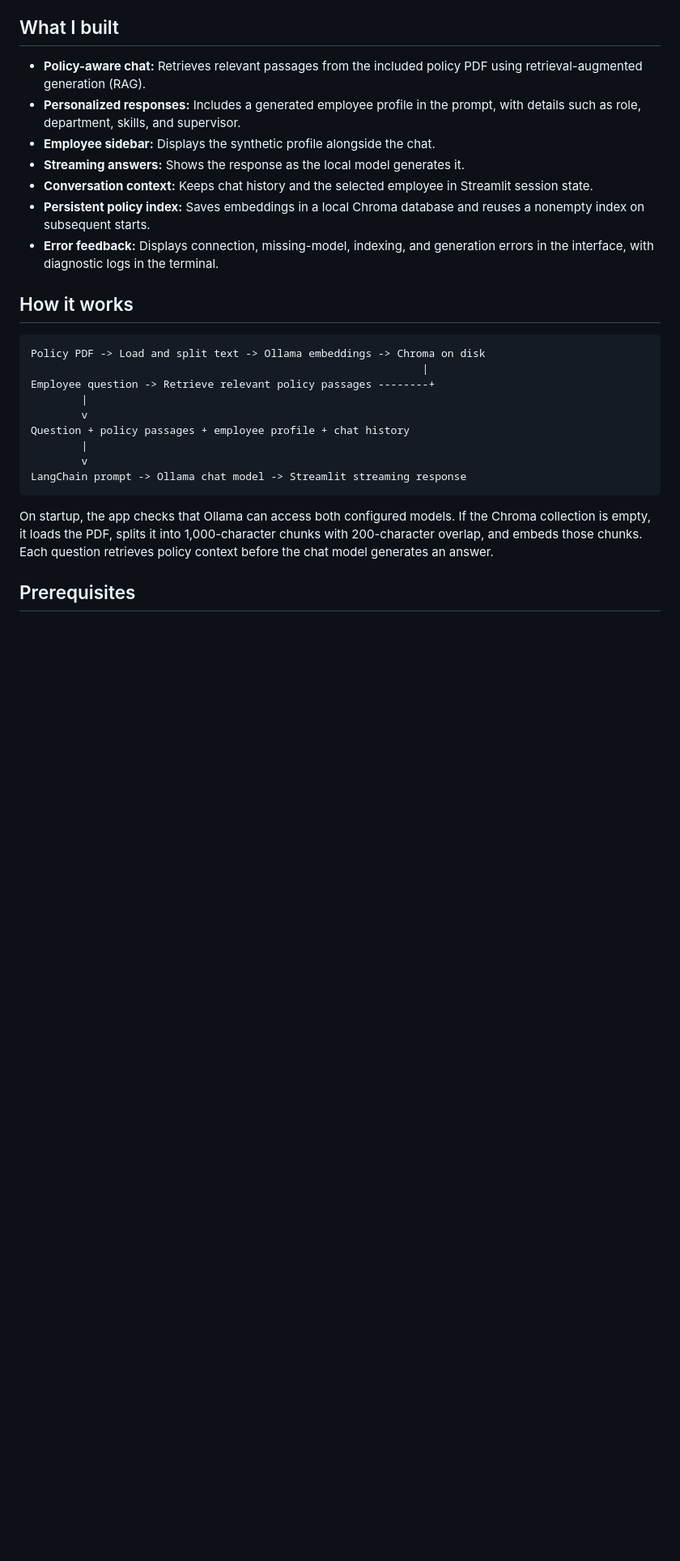
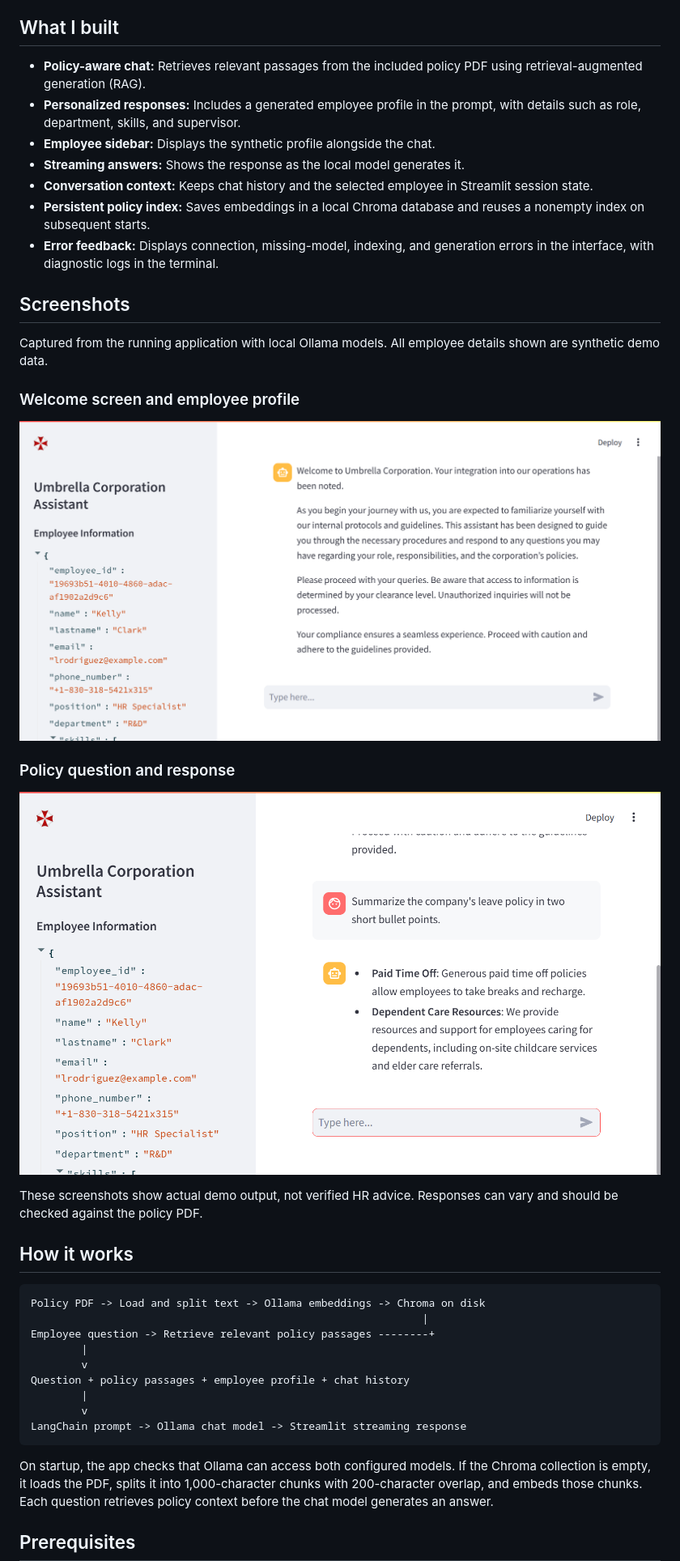
Before and after one commit to venkatadeepika/onboardiq-rag-assistant, a Markdown page: readme.md, the part around the change. Shown at 81% size. Drawn GitHub-style; pictures changed too: docs/screenshots/onboarding-home.png (added), docs/screenshots/onboarding-policy-chat.png (added); blank space fills up the shorter version.

Commit message:
docs: add application screenshots and README previews
Co-authored-by: Copilot <223556219+Copilot@users.noreply.github.com>

```diff
--- a/readme.md
+++ b/readme.md
@@ -22,6 +22,22 @@ keys.
   reuses a nonempty index on subsequent starts.
 - **Error feedback:** Displays connection, missing-model, indexing, and
   generation errors in the interface, with diagnostic logs in the terminal.
+
+## Screenshots
+
+Captured from the running application with local Ollama models. All employee
+details shown are synthetic demo data.
+
+### Welcome screen and employee profile
+
+![Welcome screen with the synthetic employee sidebar](docs/screenshots/onboarding-home.png)
+
+### Policy question and response
+
+![Chat showing a leave-policy question and the local model's response](docs/screenshots/onboarding-policy-chat.png)
+
+These screenshots show actual demo output, not verified HR advice. Responses
+can vary and should be checked against the policy PDF.
 
 ## How it works
 
```
